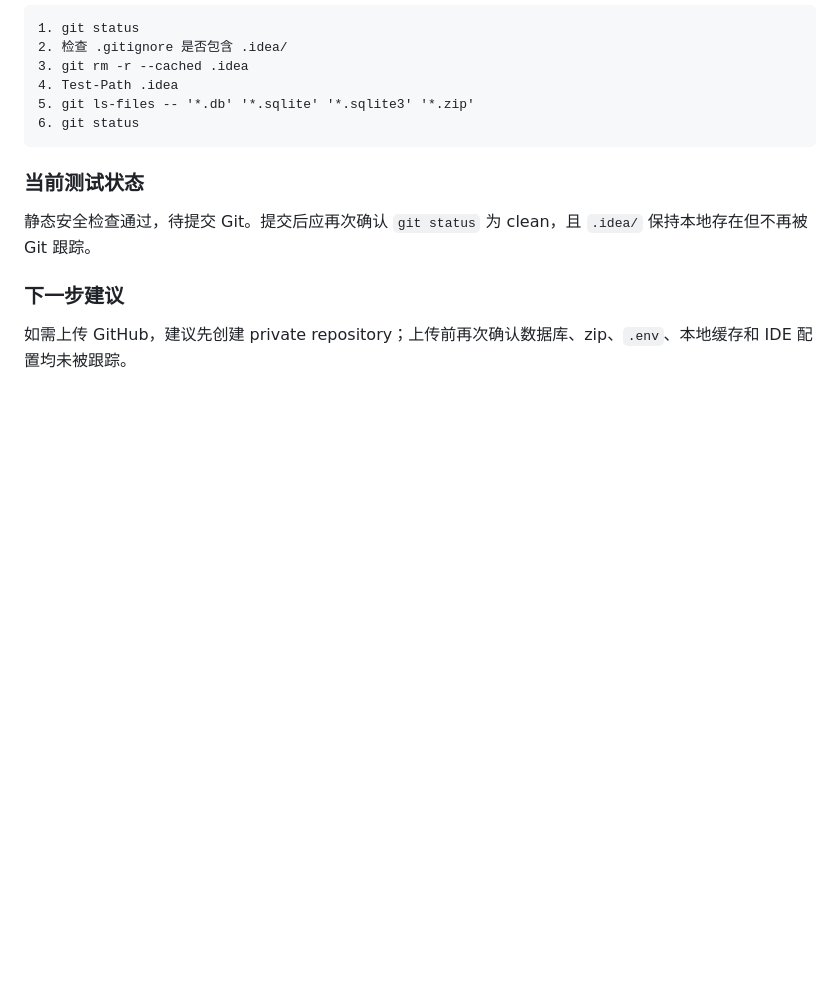
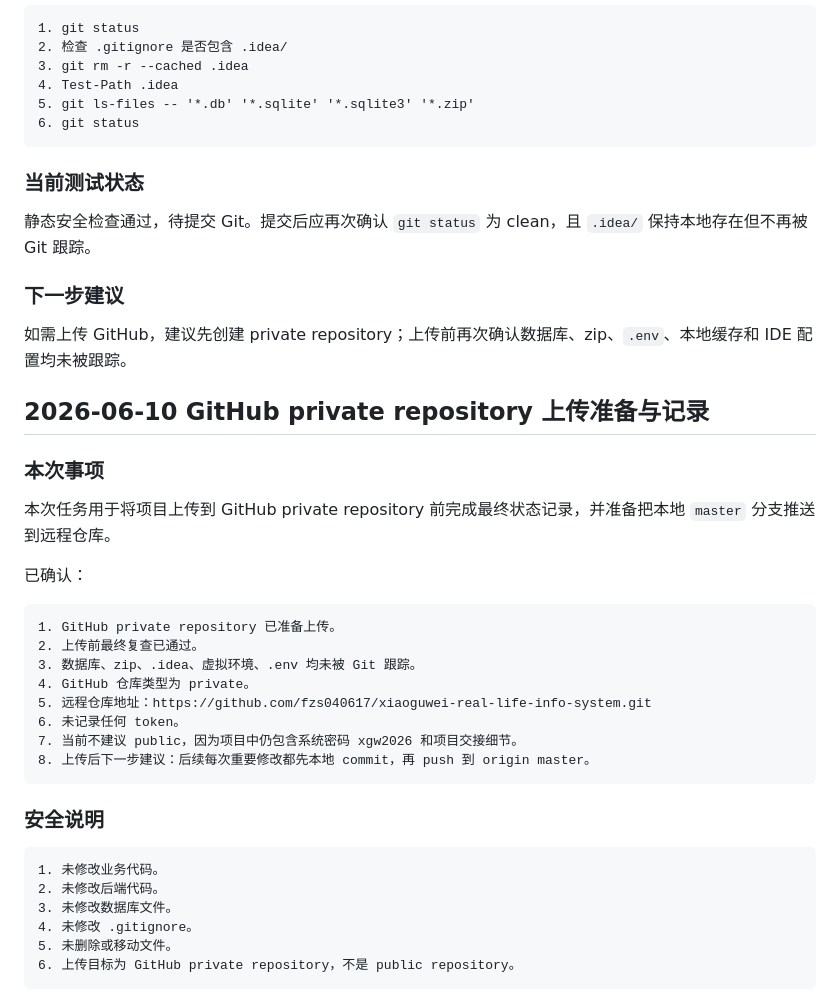
Before and after one commit to fzs040617/xiaoguwei-real-life-info-system, a Markdown page: 项目交接与续接总文档.md, the part around the change. Rendered like a GitHub page; blank space fills up the shorter version.

Commit message:
docs: record GitHub private backup setup

````diff
--- a/项目交接与续接总文档.md
+++ b/项目交接与续接总文档.md
@@ -3488,3 +3488,33 @@ token
 ### 下一步建议
 
 如需上传 GitHub，建议先创建 private repository；上传前再次确认数据库、zip、`.env`、本地缓存和 IDE 配置均未被跟踪。
+
+## 2026-06-10 GitHub private repository 上传准备与记录
+
+### 本次事项
+
+本次任务用于将项目上传到 GitHub private repository 前完成最终状态记录，并准备把本地 `master` 分支推送到远程仓库。
+
+已确认：
+
+```text
+1. GitHub private repository 已准备上传。
+2. 上传前最终复查已通过。
+3. 数据库、zip、.idea、虚拟环境、.env 均未被 Git 跟踪。
+4. GitHub 仓库类型为 private。
+5. 远程仓库地址：https://github.com/fzs040617/xiaoguwei-real-life-info-system.git
+6. 未记录任何 token。
+7. 当前不建议 public，因为项目中仍包含系统密码 xgw2026 和项目交接细节。
+8. 上传后下一步建议：后续每次重要修改都先本地 commit，再 push 到 origin master。
+```
+
+### 安全说明
+
+```text
+1. 未修改业务代码。
+2. 未修改后端代码。
+3. 未修改数据库文件。
+4. 未修改 .gitignore。
+5. 未删除或移动文件。
+6. 上传目标为 GitHub private repository，不是 public repository。
+```
````
